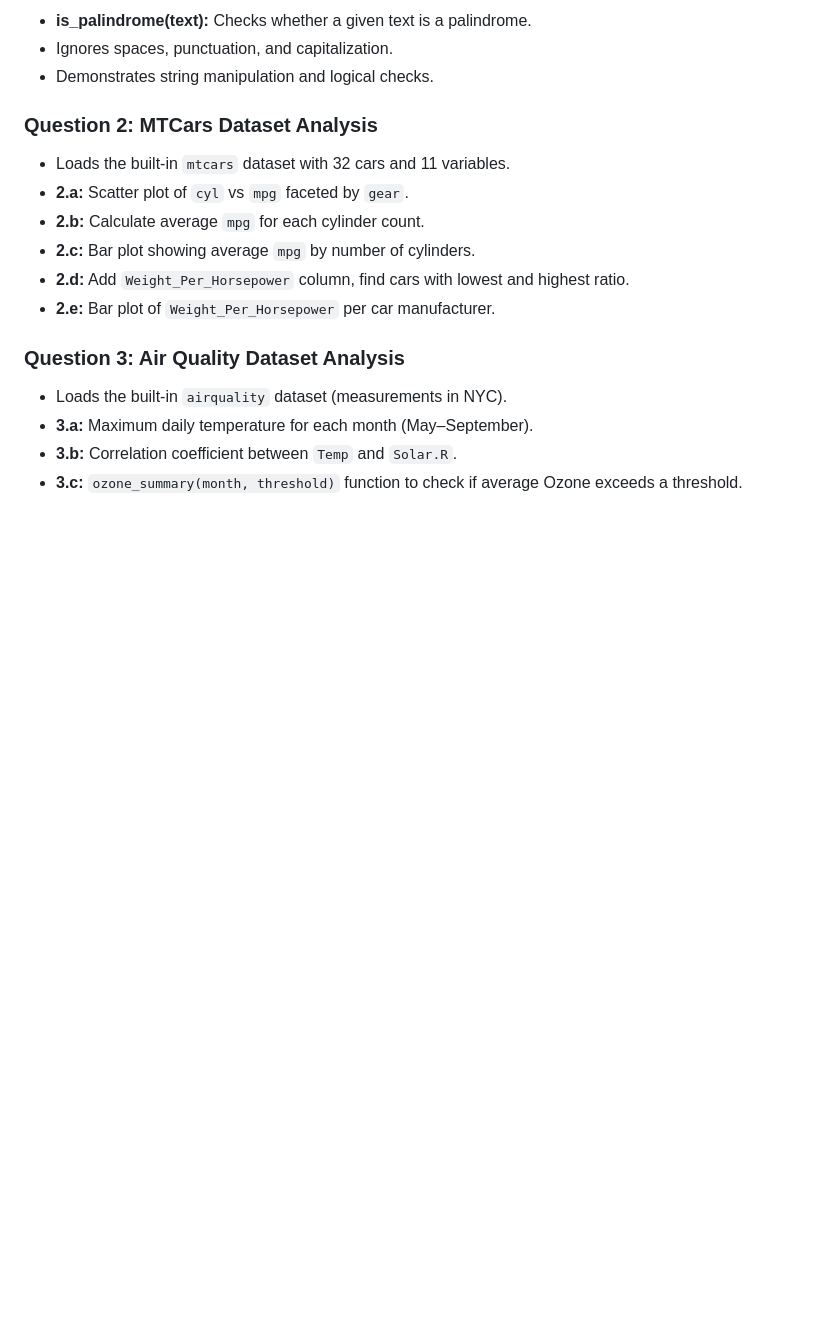
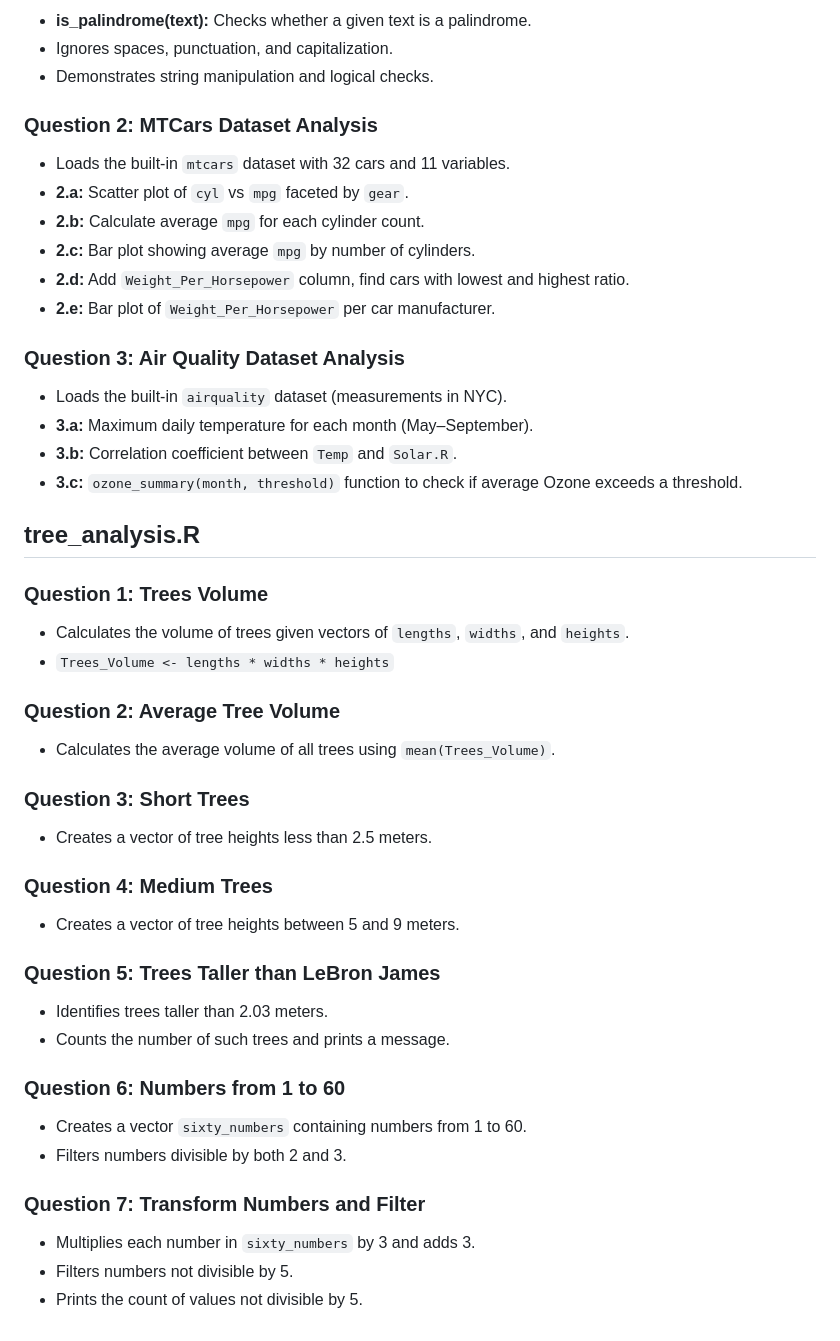
Before and after one commit to Michael-Amar-95/Initial_Steps_In_Coding, a Markdown page: R/README.md, the part around the change. Rendered like a GitHub page; blank space fills up the shorter version.

```diff
--- a/R/README.md
+++ b/R/README.md
@@ -82,3 +82,32 @@ This repository contains R code snippets I wrote while learning programming in R
 - **3.a:** Maximum daily temperature for each month (May–September).
 - **3.b:** Correlation coefficient between `Temp` and `Solar.R`.
 - **3.c:** `ozone_summary(month, threshold)` function to check if average Ozone exceeds a threshold.
+
+
+## tree_analysis.R
+
+### Question 1: Trees Volume
+- Calculates the volume of trees given vectors of `lengths`, `widths`, and `heights`.
+- `Trees_Volume <- lengths * widths * heights`
+
+### Question 2: Average Tree Volume
+- Calculates the average volume of all trees using `mean(Trees_Volume)`.
+
+### Question 3: Short Trees
+- Creates a vector of tree heights less than 2.5 meters.
+
+### Question 4: Medium Trees
+- Creates a vector of tree heights between 5 and 9 meters.
+
+### Question 5: Trees Taller than LeBron James
+- Identifies trees taller than 2.03 meters.
+- Counts the number of such trees and prints a message.
+
+### Question 6: Numbers from 1 to 60
+- Creates a vector `sixty_numbers` containing numbers from 1 to 60.
+- Filters numbers divisible by both 2 and 3.
+
+### Question 7: Transform Numbers and Filter
+- Multiplies each number in `sixty_numbers` by 3 and adds 3.
+- Filters numbers not divisible by 5.
+- Prints the count of values not divisible by 5.
```
